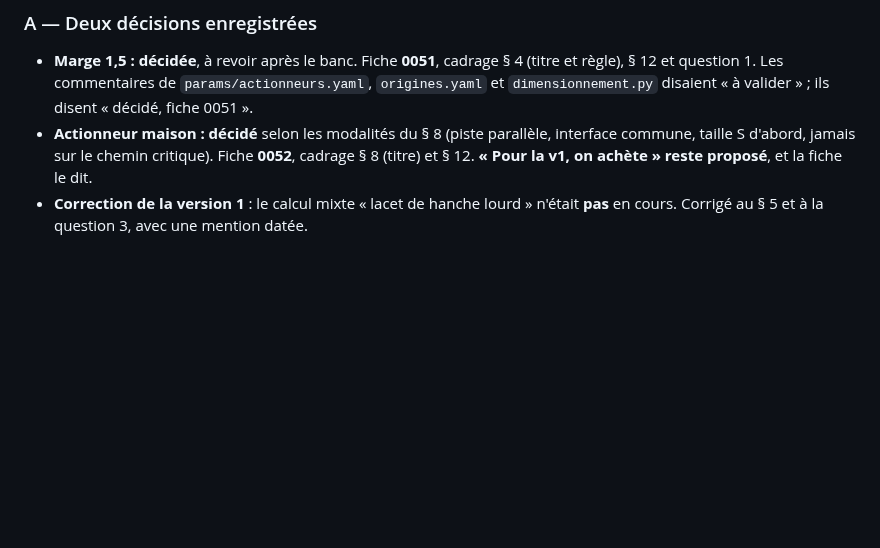
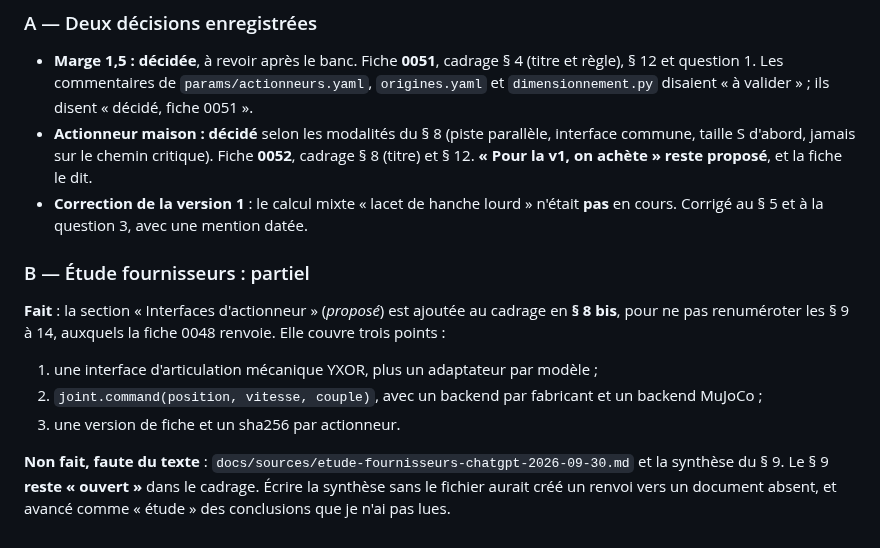
Before and after one commit to sodigitaljeremy/YXOR, a Markdown page: journal/2026-09-30.md, the part around the change. Drawn GitHub-style; blank space fills up the shorter version.

```diff
--- a/journal/2026-09-30.md
+++ b/journal/2026-09-30.md
@@ -681,3 +681,21 @@ machine. Le point B est donc **partiel** (voir B).
 - **Correction de la version 1** : le calcul mixte « lacet de hanche
   lourd » n'était **pas** en cours. Corrigé au § 5 et à la question 3,
   avec une mention datée.
+
+### B — Étude fournisseurs : partiel
+
+**Fait** : la section « Interfaces d'actionneur » (*proposé*) est
+ajoutée au cadrage en **§ 8 bis**, pour ne pas renuméroter les § 9 à 14,
+auxquels la fiche 0048 renvoie. Elle couvre trois points :
+
+1. une interface d'articulation mécanique YXOR, plus un adaptateur par
+   modèle ;
+2. `joint.command(position, vitesse, couple)`, avec un backend par
+   fabricant et un backend MuJoCo ;
+3. une version de fiche et un sha256 par actionneur.
+
+**Non fait, faute du texte** :
+`docs/sources/etude-fournisseurs-chatgpt-2026-09-30.md` et la synthèse
+du § 9. Le § 9 **reste « ouvert »** dans le cadrage. Écrire la synthèse
+sans le fichier aurait créé un renvoi vers un document absent, et
+avancé comme « étude » des conclusions que je n'ai pas lues.
```
Also changed, not shown: docs/cadrage.md (+26 -0 lines).
